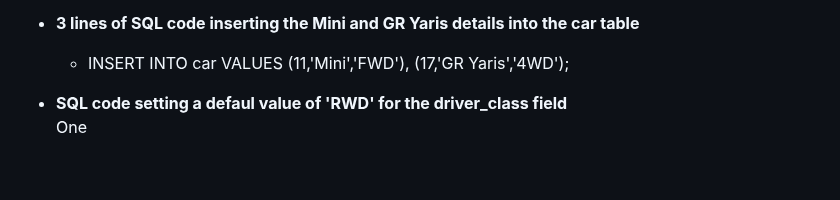
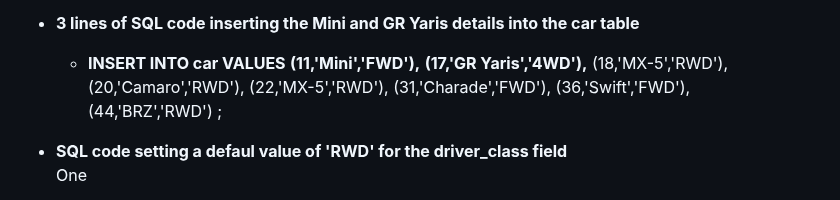
Before and after one commit to XinwuWang/Motorkhana-Car-Racing-Event-Web-Application, a Markdown page: README.md, the part around the change. Drawn GitHub-style; blank space fills up the shorter version.

```diff
--- a/README.md
+++ b/README.md
@@ -84,9 +84,16 @@ Successfully adding new drivers' details to the database under routes '/admin/ad
 
 - **3 lines of SQL code inserting the Mini and GR Yaris details into the car table**
 
-  - INSERT INTO car VALUES
-    (11,'Mini','FWD'),
-    (17,'GR Yaris','4WD');
+  - **INSERT INTO car VALUES**
+    **(11,'Mini','FWD'),**
+    **(17,'GR Yaris','4WD'),**
+    (18,'MX-5','RWD'),
+    (20,'Camaro','RWD'),
+    (22,'MX-5','RWD'),
+    (31,'Charade','FWD'),
+    (36,'Swift','FWD'),
+    (44,'BRZ','RWD')
+    ;
 
 - **SQL code setting a defaul value of 'RWD' for the driver_class field**
   One
```
